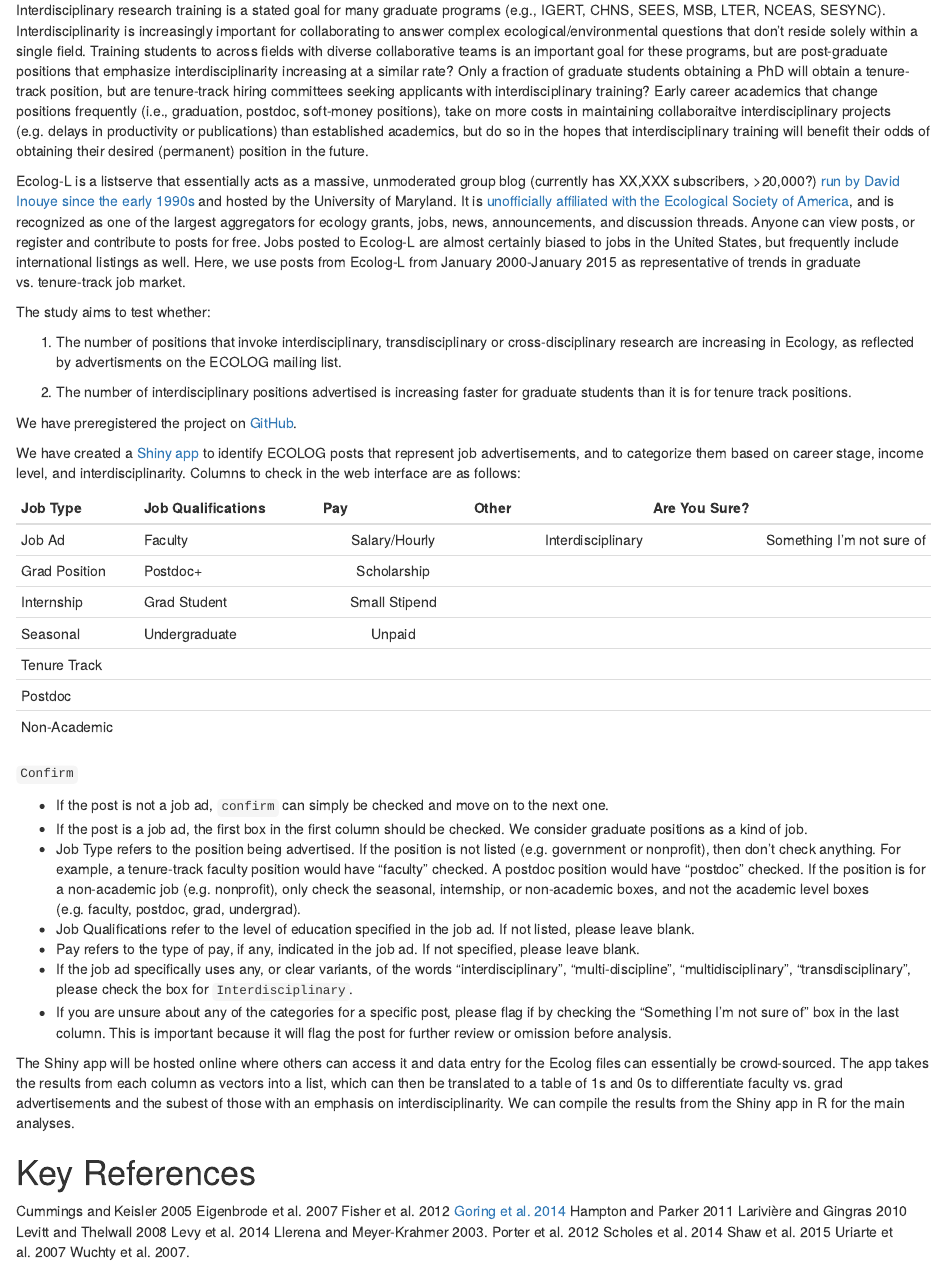
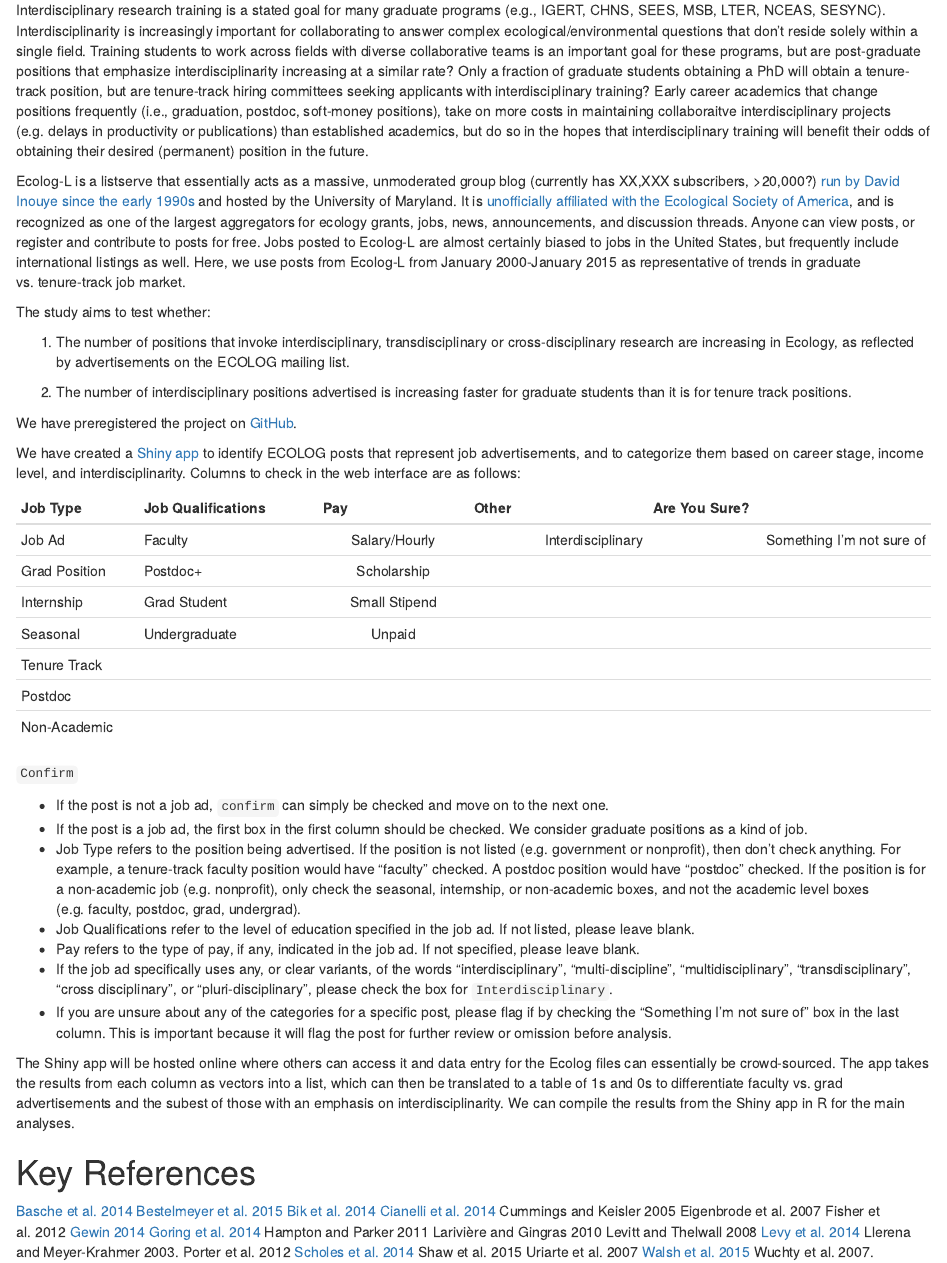
Before and after one commit to SimonGoring/ESA_Shiny, an R Markdown document (paper/project_outline.Rmd): the page in a window 1100 px wide, from 180 px down. Rendered offline with R 4.5, knitr and Pandoc, with nearby package versions.

Commit message:
added refs, and additonal *-disciplinary key words

```diff
--- a/paper/project_outline.Rmd
+++ b/paper/project_outline.Rmd
@@ -7,13 +7,13 @@ output: html_document
 
 This document acts as an outline for a project intended to highlight patterns of academic hiring in ecology, particularly for interdisciplinary-focused positions, based on publication in the [ECOLOG mailing list](https://listserv.umd.edu/archives/ecolog-l.html).
 
-Interdisciplinary research training is a stated goal for many graduate programs (e.g., IGERT, CHNS, SEES, MSB, LTER, NCEAS, SESYNC). Interdisciplinarity is increasingly important for collaborating to answer complex ecological/environmental questions that don't reside solely within a single field. Training students to across fields with diverse collaborative teams is an important goal for these programs, but are post-graduate positions that emphasize interdisciplinarity increasing at a similar rate? Only a fraction of graduate students obtaining a PhD will obtain a tenure-track position, but are tenure-track hiring committees seeking applicants with interdisciplinary training? Early career academics that change positions frequently (i.e., graduation, postdoc, soft-money positions), take on more costs in maintaining collaboraitve interdisciplinary projects (e.g. delays in productivity or publications) than established academics, but do so in the hopes that interdisciplinary training will benefit their odds of obtaining their desired (permanent) position in the future.
+Interdisciplinary research training is a stated goal for many graduate programs (e.g., IGERT, CHNS, SEES, MSB, LTER, NCEAS, SESYNC). Interdisciplinarity is increasingly important for collaborating to answer complex ecological/environmental questions that don't reside solely within a single field. Training students to work across fields with diverse collaborative teams is an important goal for these programs, but are post-graduate positions that emphasize interdisciplinarity increasing at a similar rate? Only a fraction of graduate students obtaining a PhD will obtain a tenure-track position, but are tenure-track hiring committees seeking applicants with interdisciplinary training? Early career academics that change positions frequently (i.e., graduation, postdoc, soft-money positions), take on more costs in maintaining collaboraitve interdisciplinary projects (e.g. delays in productivity or publications) than established academics, but do so in the hopes that interdisciplinary training will benefit their odds of obtaining their desired (permanent) position in the future.
 
 Ecolog-L is a listserve that essentially acts as a massive, unmoderated group blog (currently has XX,XXX subscribers, >20,000?) [run by David Inouye since the early 1990s](https://dynamicecology.wordpress.com/2013/02/22/whats-ecolog-l-for-and-how-can-we-make-it-better/) and hosted by the University of Maryland. It is [unofficially affiliated with the Ecological Society of America](http://esa.org/history/a-note-on-the-history-of-the-ecolog-listserv/), and is recognized as one of the largest aggregators for ecology grants, jobs, news, announcements, and discussion threads. Anyone can view posts, or register and contribute to posts for free. Jobs posted to Ecolog-L are almost certainly biased to jobs in the United States, but frequently include international listings as well. Here, we use posts from Ecolog-L from January 2000-January 2015 as representative of trends in graduate vs. tenure-track job market.
 
 The study aims to test whether:
 
-1. The number of positions that invoke interdisciplinary, transdisciplinary or cross-disciplinary research are increasing in Ecology, as reflected by advertisments on the ECOLOG mailing list.
+1. The number of positions that invoke interdisciplinary, transdisciplinary or cross-disciplinary research are increasing in Ecology, as reflected by advertisements on the ECOLOG mailing list.
 
 2. The number of interdisciplinary positions advertised is increasing faster for graduate students than it is for tenure track positions.
 
@@ -37,7 +37,7 @@ We have created a [Shiny app](https://github.com/SimonGoring/ESA_Shiny) to ident
 * Job Type refers to the position being advertised. If the position is not listed (e.g. government or nonprofit), then don't check anything. For example, a tenure-track faculty position would have "faculty" checked. A postdoc position would have "postdoc" checked. If the position is for a non-academic job (e.g. nonprofit), only check the seasonal, internship, or non-academic boxes, and not the academic level boxes (e.g. faculty, postdoc, grad, undergrad).
 * Job Qualifications refer to the level of education specified in the job ad. If not listed, please leave blank.
 * Pay refers to the type of pay, if any, indicated in the job ad. If not specified, please leave blank.
-* If the job ad specifically uses any, or clear variants, of the words "interdisciplinary", "multi-discipline", "multidisciplinary", "transdisciplinary", please check the box for `Interdisciplinary`.
+* If the job ad specifically uses any, or clear variants, of the words "interdisciplinary", "multi-discipline", "multidisciplinary", "transdisciplinary", "cross disciplinary", or "pluri-disciplinary", please check the box for `Interdisciplinary`.
 * If you are unsure about any of the categories for a specific post, please flag if by checking the "Something I'm not sure of" box in the last column. This is important because it will flag the post for further review or omission before analysis.
 
 The Shiny app will be hosted online where others can access it and data entry for the Ecolog files can essentially be crowd-sourced. The app takes the results from each column as vectors into a list, which can then be translated to a table of 1s and 0s to differentiate faculty vs. grad advertisements and the subest of those with an emphasis on interdisciplinarity. We can compile the results from the Shiny app in R for the main analyses.
@@ -45,17 +45,23 @@ The Shiny app will be hosted online where others can access it and data entry fo
 
 Key References
 ===============
+[Basche et al. 2014](http://www.jswconline.org/content/69/6/176A.extract)
+[Bestelmeyer et al. 2015](http://www.esajournals.org/doi/abs/10.1890/140130)
+[Bik et al. 2014](http://journals.plos.org/plosbiology/article?id=10.1371/journal.pbio.1001884)
+[Cianelli et al. 2014](http://icesjms.oxfordjournals.org/content/early/2014/04/29/icesjms.fsu067)
 Cummings and Keisler 2005
 Eigenbrode et al. 2007
 Fisher et al. 2012
+[Gewin 2014](http://www.nature.com/naturejobs/science/articles/10.1038/nj7509-371a)
 [Goring et al. 2014](http://www.esajournals.org/doi/pdf/10.1890/120370)
 Hampton and Parker 2011
 Larivière and Gingras 2010
 Levitt and Thelwall 2008
-Levy et al. 2014
+[Levy et al. 2014](http://www.esajournals.org/doi/abs/10.1890/130019)
 Llerena and Meyer-Krahmer 2003.
 Porter et al. 2012
-Scholes et al. 2014
+[Scholes et al. 2014](http://www.esajournals.org/doi/abs/10.1890/0012-9623-95.4.435)
 Shaw et al. 2015
 Uriarte et al. 2007
+[Walsh et al. 2015](http://ascelibrary.org/doi/abs/10.1061/(ASCE)WR.1943-5452.0000514)
 Wuchty et al. 2007.
```
Also changed, not shown: paper/project_outline.html.
